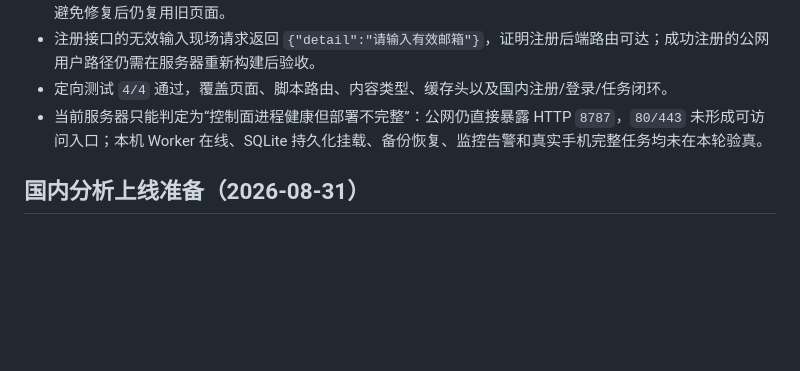
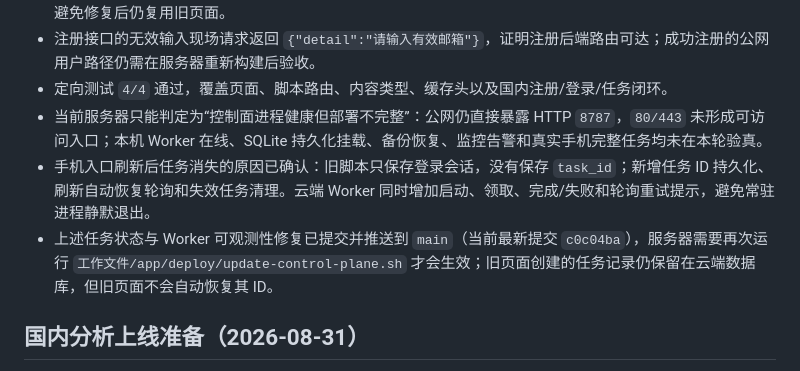
Before and after one commit to gulaiyugu-collab/24zimeiti, a Markdown page: PROGRESS.md, the part around the change. Rendered like a GitHub page; blank space fills up the shorter version.

Commit message:
记录手机任务恢复与 Worker 可观测性修复

```diff
--- a/PROGRESS.md
+++ b/PROGRESS.md
@@ -230,6 +230,8 @@
 - 注册接口的无效输入现场请求返回 `{"detail":"请输入有效邮箱"}`，证明注册后端路由可达；成功注册的公网用户路径仍需在服务器重新构建后验收。
 - 定向测试 `4/4` 通过，覆盖页面、脚本路由、内容类型、缓存头以及国内注册/登录/任务闭环。
 - 当前服务器只能判定为“控制面进程健康但部署不完整”：公网仍直接暴露 HTTP `8787`，`80/443` 未形成可访问入口；本机 Worker 在线、SQLite 持久化挂载、备份恢复、监控告警和真实手机完整任务均未在本轮验真。
+- 手机入口刷新后任务消失的原因已确认：旧脚本只保存登录会话，没有保存 `task_id`；新增任务 ID 持久化、刷新自动恢复轮询和失效任务清理。云端 Worker 同时增加启动、领取、完成/失败和轮询重试提示，避免常驻进程静默退出。
+- 上述任务状态与 Worker 可观测性修复已提交并推送到 `main`（当前最新提交 `c0c04ba`），服务器需要再次运行 `工作文件/app/deploy/update-control-plane.sh` 才会生效；旧页面创建的任务记录仍保留在云端数据库，但旧页面不会自动恢复其 ID。
 
 ## 国内分析上线准备（2026-08-31）
 
```
